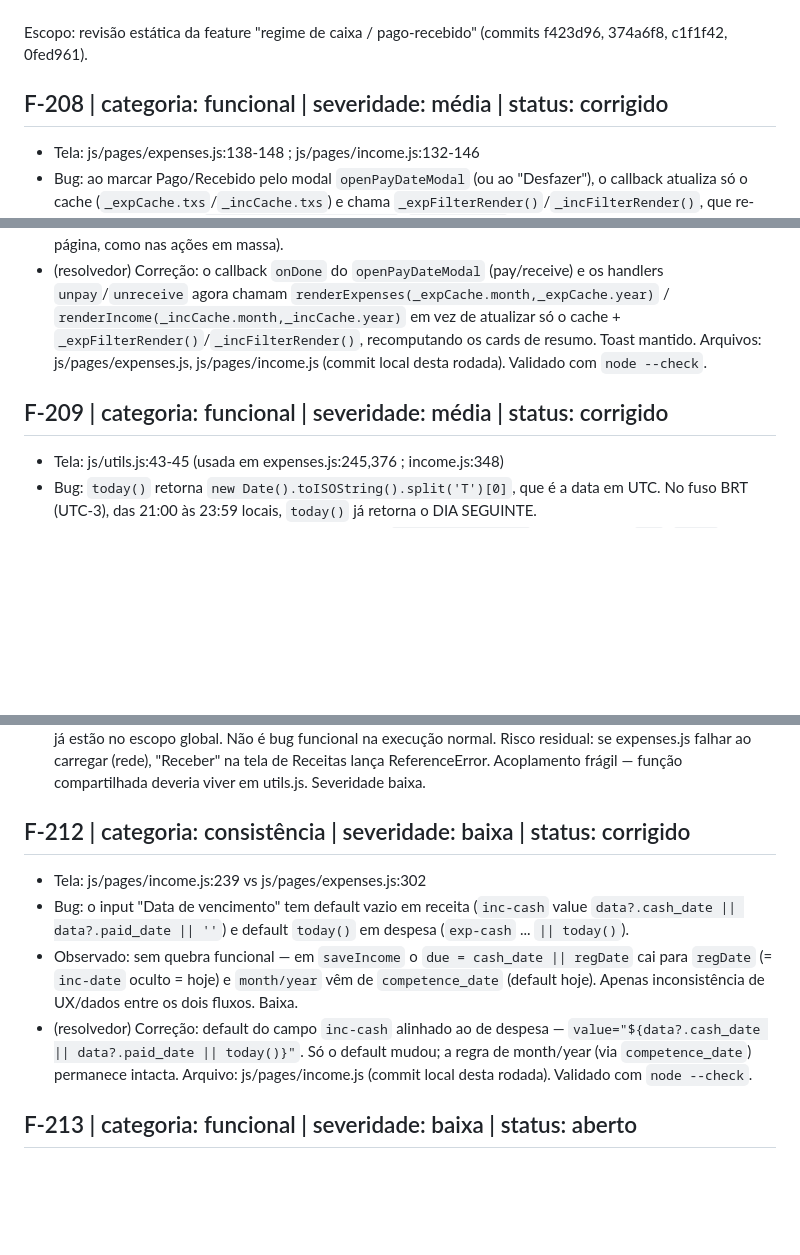
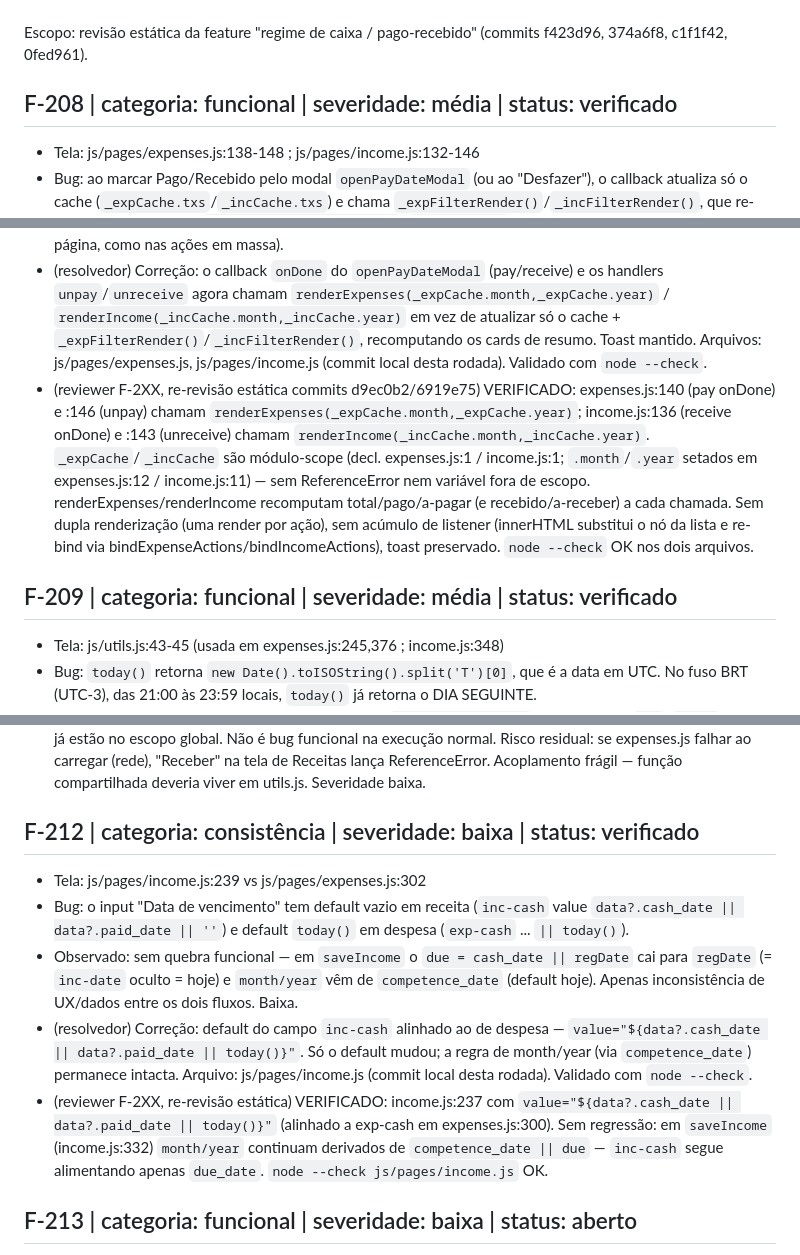
Before and after one commit to applumersbpo/applumersgestao, a Markdown page: usability-findings.md, 3 parts joined by grey strips. Drawn GitHub-style; blank space fills up the shorter version.

Commit message:
docs: promove F-208/F-209/F-212 a verificado no contrato de QA

```diff
--- a/usability-findings.md
+++ b/usability-findings.md
@@ -63,14 +63,15 @@ Escopo desta rodada: integração Evolution API.
 
 Escopo: revisão estática da feature "regime de caixa / pago-recebido" (commits f423d96, 374a6f8, c1f1f42, 0fed961).
 
-## F-208 | categoria: funcional | severidade: média | status: corrigido
+## F-208 | categoria: funcional | severidade: média | status: verificado
 - Tela: js/pages/expenses.js:138-148 ; js/pages/income.js:132-146
 - Bug: ao marcar Pago/Recebido pelo modal `openPayDateModal` (ou ao "Desfazer"), o callback atualiza só o cache (`_expCache.txs`/`_incCache.txs`) e chama `_expFilterRender()`/`_incFilterRender()`, que re-renderizam APENAS a `<div id="expenses-list">`/`#income-list`. Os cards de resumo no topo (Total/Pago/A Pagar e Receita/Recebido/A Receber) são calculados só em `renderExpenses`/`renderIncome` e NÃO são recomputados.
 - Observado: após pagar/receber ou desfazer um item, os totais "Pago"/"A Pagar" e "Recebido"/"A Receber" ficam desatualizados (errados) até o usuário trocar de mês ou recarregar. As ações em massa (`bulkExpensePay`/`bulkIncomeReceive`) chamam `app.render()` (re-render completo) e não têm o problema — inconsistência entre os dois caminhos.
 - Esperado: após a ação individual, os cards de resumo refletirem os novos totais (ex.: re-render completo da página, como nas ações em massa).
 - (resolvedor) Correção: o callback `onDone` do `openPayDateModal` (pay/receive) e os handlers `unpay`/`unreceive` agora chamam `renderExpenses(_expCache.month,_expCache.year)` / `renderIncome(_incCache.month,_incCache.year)` em vez de atualizar só o cache + `_expFilterRender()`/`_incFilterRender()`, recomputando os cards de resumo. Toast mantido. Arquivos: js/pages/expenses.js, js/pages/income.js (commit local desta rodada). Validado com `node --check`.
+- (reviewer F-2XX, re-revisão estática commits d9ec0b2/6919e75) VERIFICADO: expenses.js:140 (pay onDone) e :146 (unpay) chamam `renderExpenses(_expCache.month,_expCache.year)`; income.js:136 (receive onDone) e :143 (unreceive) chamam `renderIncome(_incCache.month,_incCache.year)`. `_expCache`/`_incCache` são módulo-scope (decl. expenses.js:1 / income.js:1; `.month`/`.year` setados em expenses.js:12 / income.js:11) — sem ReferenceError nem variável fora de escopo. renderExpenses/renderIncome recomputam total/pago/a-pagar (e recebido/a-receber) a cada chamada. Sem dupla renderização (uma render por ação), sem acúmulo de listener (innerHTML substitui o nó da lista e re-bind via bindExpenseActions/bindIncomeActions), toast preservado. `node --check` OK nos dois arquivos.
 
-## F-209 | categoria: funcional | severidade: média | status: corrigido
+## F-209 | categoria: funcional | severidade: média | status: verificado
 - Tela: js/utils.js:43-45 (usada em expenses.js:245,376 ; income.js:348)
 - Bug: `today()` retorna `new Date().toISOString().split('T')[0]`, que é a data em UTC. No fuso BRT (UTC-3), das 21:00 às 23:59 locais, `today()` já retorna o DIA SEGUINTE.
 - Observado: a validação "data não pode ser > hoje" (`dateVal > today()`) e os atributos `max`/`value` dos inputs de data passam a aceitar/sugerir a data de "amanhã" local nessa janela. Pior: o default de `cash_date`/`paid_date` (= `today()`) pode cair no 1º dia do mês seguinte quando a ação ocorre na noite do último dia do mês → o lançamento é alocado no mês errado no regime de CAIXA (reports.js `cashMonth`/`cashYear`), justamente o que a feature pretende medir.
@@ -88,11 +90,12 @@ Escopo: revisão estática da feature "regime de caixa / pago-recebido" (commits
 - Bug: `openPayDateModal` é DEFINIDA em expenses.js (carregado na linha 325) e USADA em income.js (carregado ANTES, linha 321). `clearUpcomingCache` (notifications.js, linha 328) idem.
 - Observado: em runtime NÃO há ReferenceError, pois `openPayDateModal` só é invocada dentro do handler de clique (`bindIncomeActions`), executado bem depois de todos os `<script>` carregarem — ambas as funções já estão no escopo global. Não é bug funcional na execução normal. Risco residual: se expenses.js falhar ao carregar (rede), "Receber" na tela de Receitas lança ReferenceError. Acoplamento frágil — função compartilhada deveria viver em utils.js. Severidade baixa.
 
-## F-212 | categoria: consistência | severidade: baixa | status: corrigido
+## F-212 | categoria: consistência | severidade: baixa | status: verificado
 - Tela: js/pages/income.js:239 vs js/pages/expenses.js:302
 - Bug: o input "Data de vencimento" tem default vazio em receita (`inc-cash` value `data?.cash_date || data?.paid_date || ''`) e default `today()` em despesa (`exp-cash` ... `|| today()`).
 - Observado: sem quebra funcional — em `saveIncome` o `due = cash_date || regDate` cai para `regDate` (= `inc-date` oculto = hoje) e `month/year` vêm de `competence_date` (default hoje). Apenas inconsistência de UX/dados entre os dois fluxos. Baixa.
 - (resolvedor) Correção: default do campo `inc-cash` alinhado ao de despesa — `value="${data?.cash_date || data?.paid_date || today()}"`. Só o default mudou; a regra de month/year (via `competence_date`) permanece intacta. Arquivo: js/pages/income.js (commit local desta rodada). Validado com `node --check`.
+- (reviewer F-2XX, re-revisão estática) VERIFICADO: income.js:237 com `value="${data?.cash_date || data?.paid_date || today()}"` (alinhado a exp-cash em expenses.js:300). Sem regressão: em `saveIncome` (income.js:332) `month/year` continuam derivados de `competence_date || due` — `inc-cash` segue alimentando apenas `due_date`. `node --check js/pages/income.js` OK.
 
 ## F-213 | categoria: funcional | severidade: baixa | status: aberto
 - Tela: js/pages/reports.js:65,71 (e export 583-586)
```
Also changed, not shown: other parts of usability-findings.md (+1 -0 lines).
